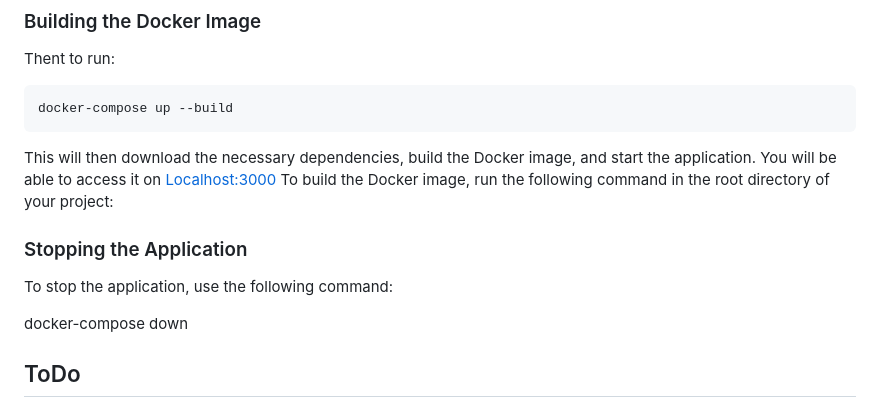
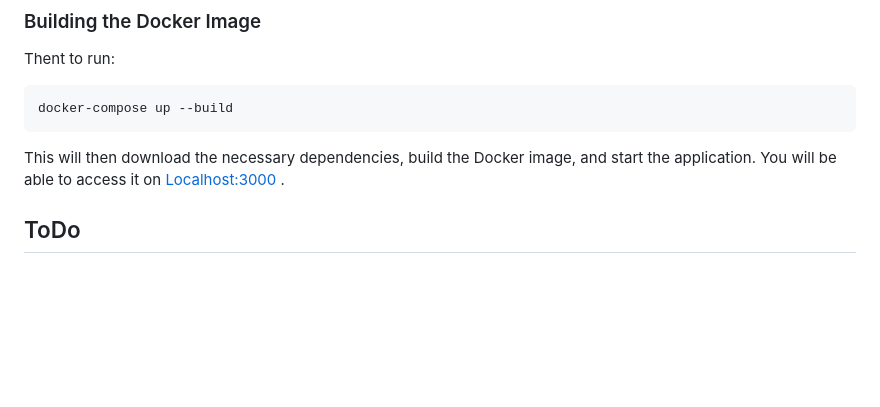
Before and after one commit to cabinetoffice/node-web-template, a Markdown page: README.md, the part around the change. Drawn GitHub-style; blank space fills up the shorter version.

```diff
--- a/README.md
+++ b/README.md
@@ -64,13 +64,8 @@ Make sure you have Docker installed on your machine. If not, you can download an
     docker-compose up --build
 
 This will then download the necessary dependencies, build the Docker image, and start the application.
-You will be able to access it on [Localhost:3000](localhost:3000)
-To build the Docker image, run the following command in the root directory of your project:
+You will be able to access it on [Localhost:3000](localhost:3000) .
 
-### Stopping the Application
-To stop the application, use the following command:
-
-docker-compose down
 
 ## ToDo
 
```
